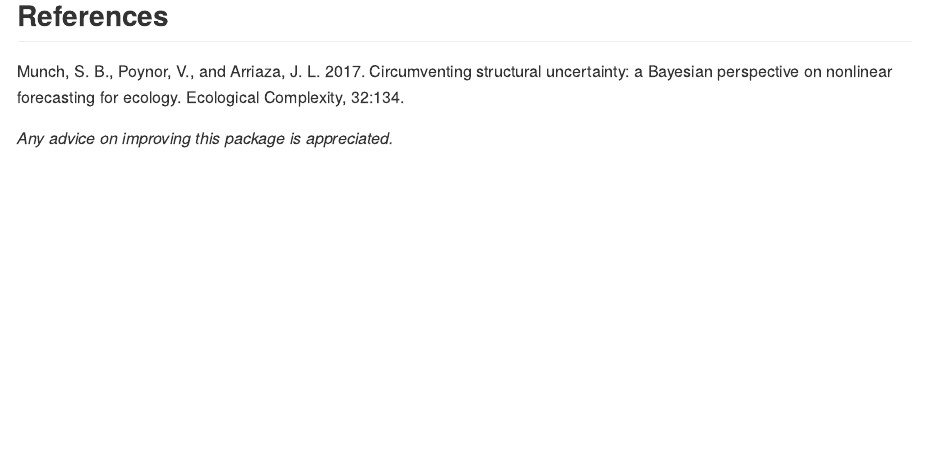
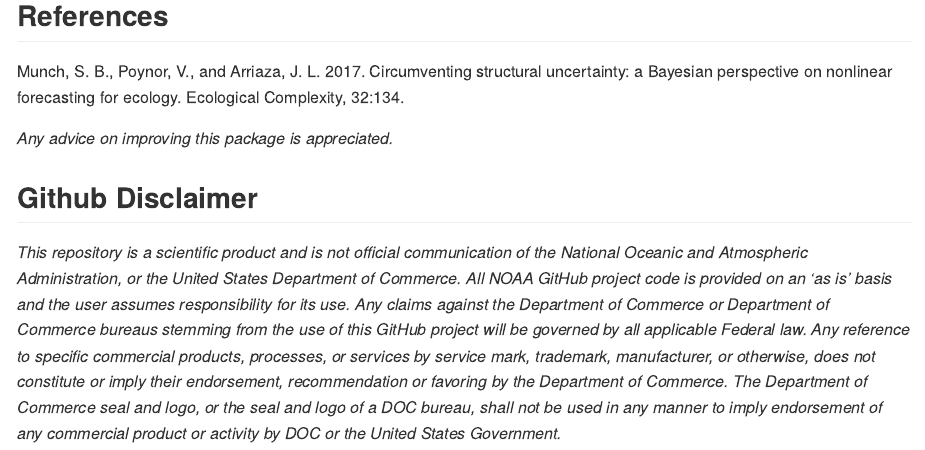
Before and after one commit to tanyalrogers/GPEDM, an R Markdown document (README.Rmd): the page in a window 1100 px wide, from 11450 px down. The pictures show the output file README.md that the author committed with the source, drawn offline in the style of GitHub.

Commit message:
update license info

```diff
--- a/README.Rmd
+++ b/README.Rmd
@@ -334,3 +334,7 @@ Munch, S. B., Poynor, V., and Arriaza, J. L. 2017. Circumventing structural unce
 
 
 *Any advice on improving this package is appreciated.*
+
+## Github Disclaimer
+
+_This repository is a scientific product and is not official communication of the National Oceanic and Atmospheric Administration, or the United States Department of Commerce. All NOAA GitHub project code is provided on an ‘as is’ basis and the user assumes responsibility for its use. Any claims against the Department of Commerce or Department of Commerce bureaus stemming from the use of this GitHub project will be governed by all applicable Federal law. Any reference to specific commercial products, processes, or services by service mark, trademark, manufacturer, or otherwise, does not constitute or imply their endorsement, recommendation or favoring by the Department of Commerce. The Department of Commerce seal and logo, or the seal and logo of a DOC bureau, shall not be used in any manner to imply endorsement of any commercial product or activity by DOC or the United States Government._
```
Also changed, not shown: LICENSE.md, README.md, 1 other file.
